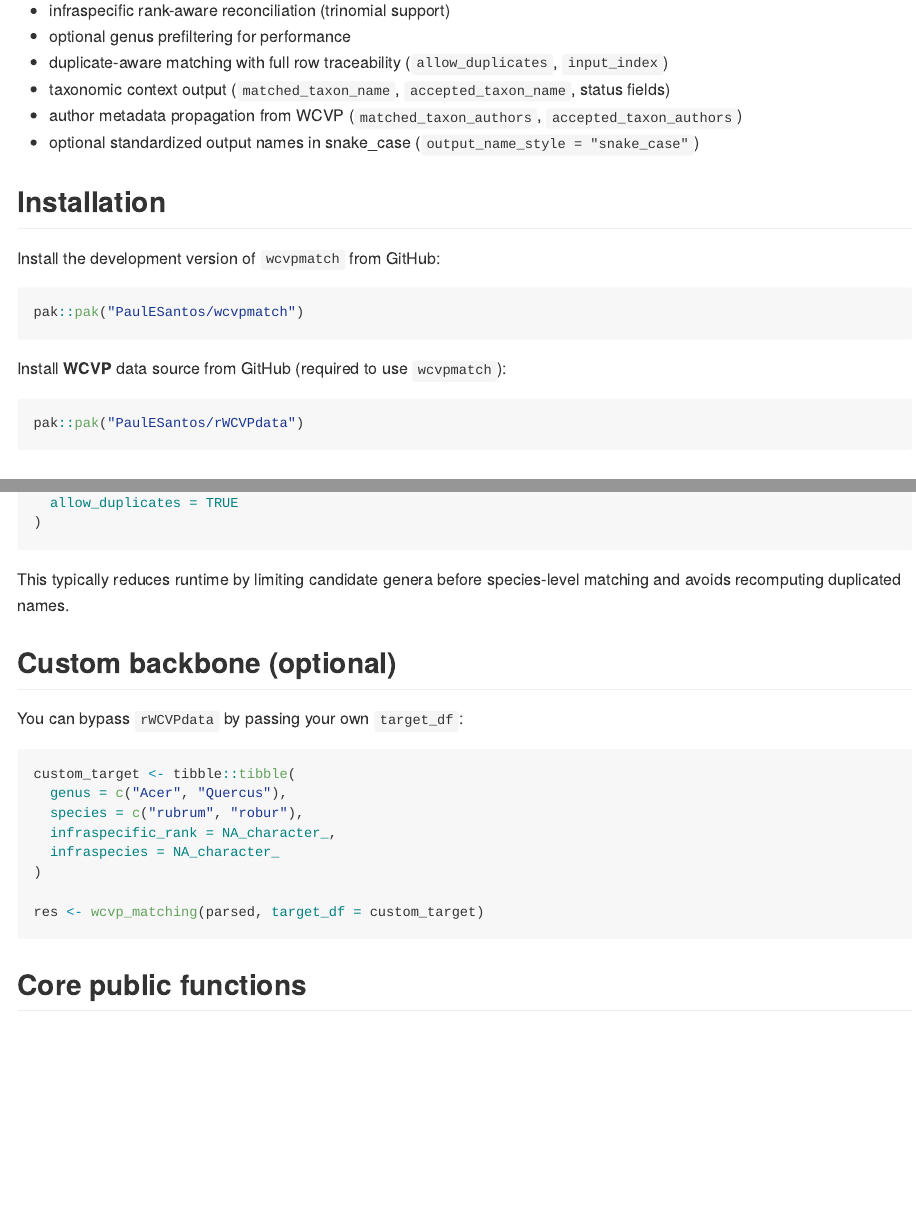
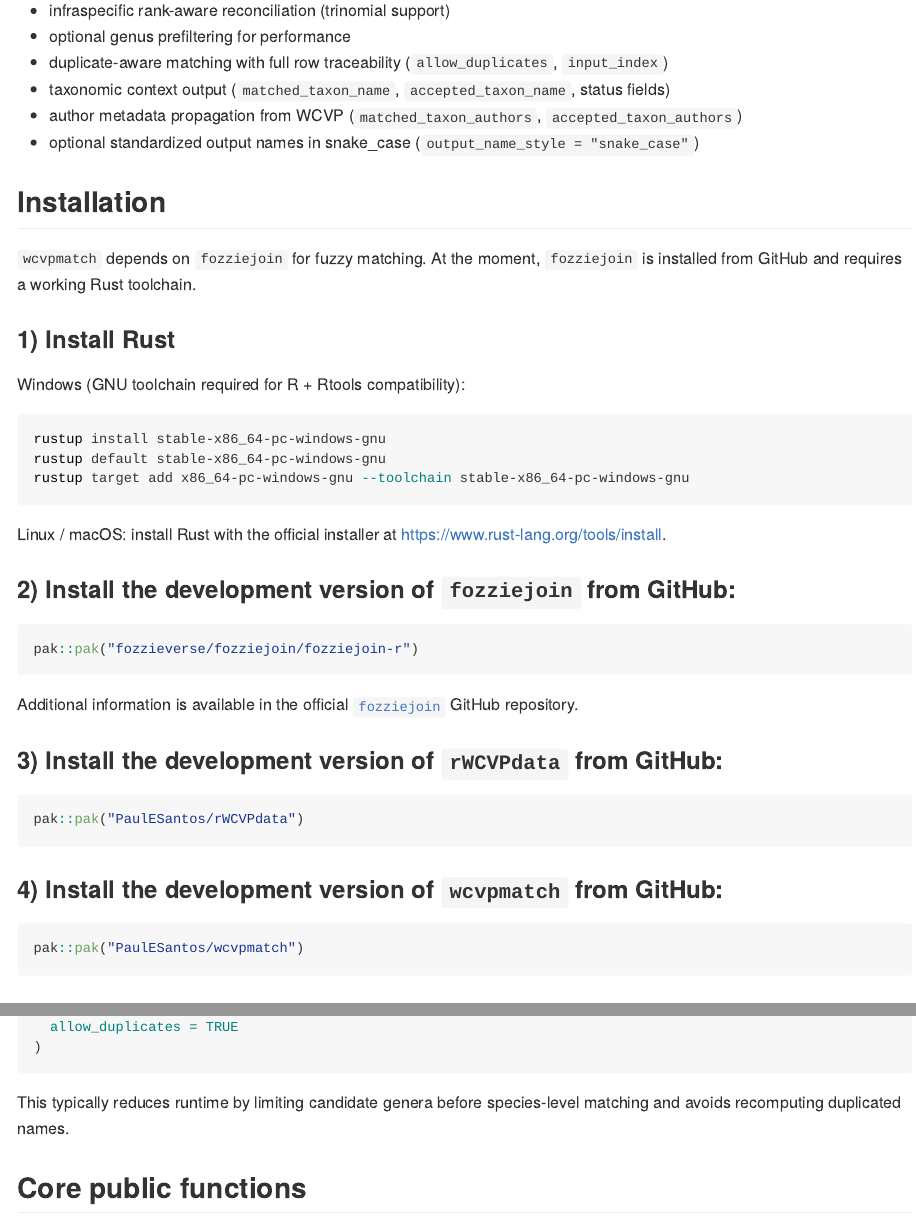
Before and after one commit to PaulESantos/wcvpmatch, an R Markdown document (README.Rmd): the page in a window 1100 px wide, from 370 px down, and a second part further down, joined at a grey line. The pictures show the output file README.md that the author committed with the source, drawn offline in the style of GitHub; badge pictures from the web are left out.

Commit message:
rust installation

````diff
--- a/README.Rmd
+++ b/README.Rmd
@@ -44,16 +44,39 @@ resolution workflows.
 
 ## Installation
 
-Install the development version of `wcvpmatch` from GitHub:
+`wcvpmatch` depends on `fozziejoin` for fuzzy matching. At the moment, `fozziejoin` is installed from GitHub and requires a working Rust toolchain.
+
+### 1) Install Rust
+
+Windows (GNU toolchain required for R + Rtools compatibility):
+
+```bash
+rustup install stable-x86_64-pc-windows-gnu
+rustup default stable-x86_64-pc-windows-gnu
+rustup target add x86_64-pc-windows-gnu --toolchain stable-x86_64-pc-windows-gnu
+```
+
+Linux / macOS: install Rust with the official installer at <https://www.rust-lang.org/tools/install>.
+
+### 2) Install the development version of `fozziejoin` from GitHub:
+
+```r
+pak::pak("fozzieverse/fozziejoin/fozziejoin-r")
+```
+
+Additional information is available in the official [`fozziejoin`](https://github.com/fozzieverse/fozziejoin/tree/main/fozziejoin-r) GitHub repository.
+
+
+### 3) Install the development version of `rWCVPdata` from GitHub:
+
+```r
+pak::pak("PaulESantos/rWCVPdata")
+```
+
+### 4) Install the development version of `wcvpmatch` from GitHub:
 
 ```r
 pak::pak("PaulESantos/wcvpmatch")
-```
-
-Install **WCVP** data source from GitHub (required to use `wcvpmatch`):
-
-```r
-pak::pak("PaulESantos/rWCVPdata")
 ```
 
 ## Quick start
@@ -170,20 +193,7 @@ wcvp_matching(
 This typically reduces runtime by limiting candidate genera before species-level
 matching and avoids recomputing duplicated names.
 
-## Custom backbone (optional)
 
-You can bypass `rWCVPdata` by passing your own `target_df`:
-
-```r
-custom_target <- tibble::tibble(
-  genus = c("Acer", "Quercus"),
-  species = c("rubrum", "robur"),
-  infraspecific_rank = NA_character_,
-  infraspecies = NA_character_
-)
-
-res <- wcvp_matching(parsed, target_df = custom_target)
-```
 
 ## Core public functions
 
````
Also changed, not shown: README.md, 2 other files.
